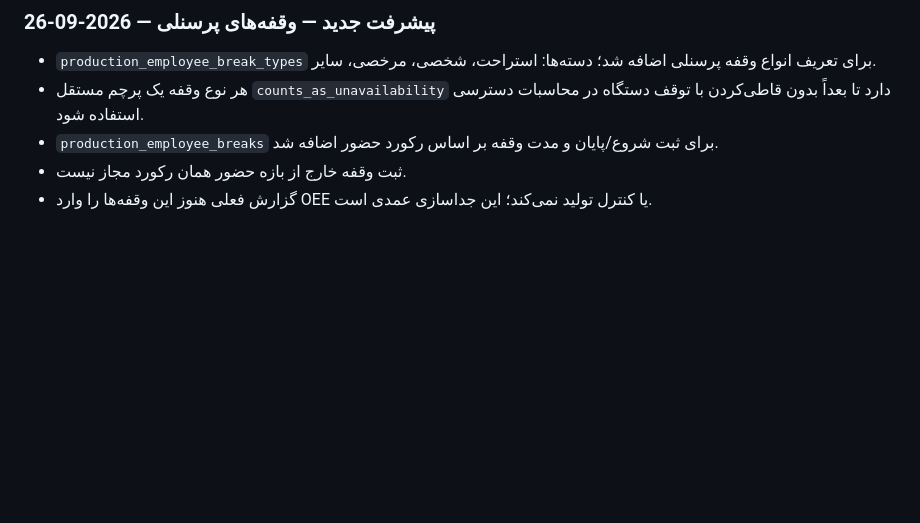
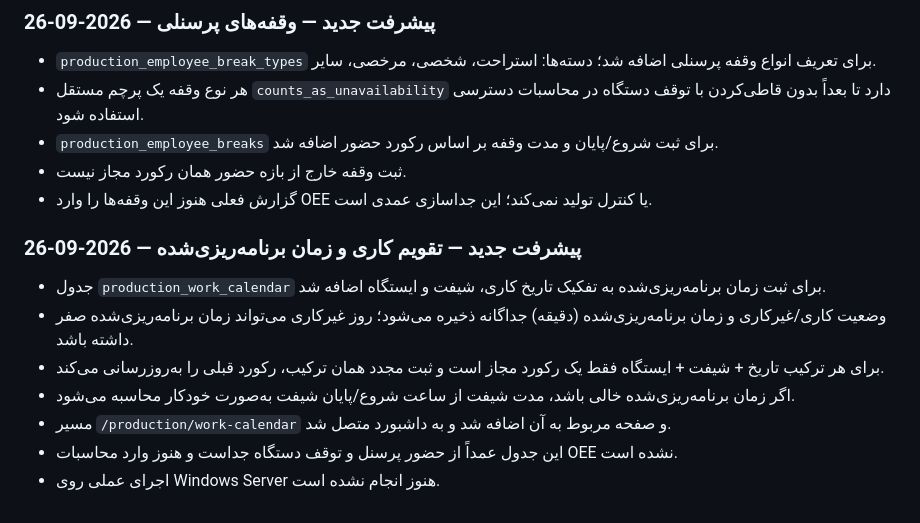
Before and after one commit to saiedrahimi252/Repair, a Markdown page: AI_CONTEXT/CURRENT_TASK.md, the part around the change. Drawn GitHub-style; blank space fills up the shorter version.

Commit message:
docs: record production work calendar progress

```diff
--- a/AI_CONTEXT/CURRENT_TASK.md
+++ b/AI_CONTEXT/CURRENT_TASK.md
@@ -128,3 +128,13 @@ production_products, production_suppliers, production_raw_materials, production_
 - `production_employee_breaks` برای ثبت شروع/پایان و مدت وقفه بر اساس رکورد حضور اضافه شد.
 - ثبت وقفه خارج از بازه حضور همان رکورد مجاز نیست.
 - گزارش فعلی هنوز این وقفه‌ها را وارد OEE یا کنترل تولید نمی‌کند؛ این جداسازی عمدی است.
+
+
+### پیشرفت جدید — تقویم کاری و زمان برنامه‌ریزی‌شده — 2026-09-26
+- جدول `production_work_calendar` برای ثبت زمان برنامه‌ریزی‌شده به تفکیک تاریخ کاری، شیفت و ایستگاه اضافه شد.
+- وضعیت کاری/غیرکاری و زمان برنامه‌ریزی‌شده (دقیقه) جداگانه ذخیره می‌شود؛ روز غیرکاری می‌تواند زمان برنامه‌ریزی‌شده صفر داشته باشد.
+- برای هر ترکیب تاریخ + شیفت + ایستگاه فقط یک رکورد مجاز است و ثبت مجدد همان ترکیب، رکورد قبلی را به‌روزرسانی می‌کند.
+- اگر زمان برنامه‌ریزی‌شده خالی باشد، مدت شیفت از ساعت شروع/پایان شیفت به‌صورت خودکار محاسبه می‌شود.
+- مسیر `/production/work-calendar` و صفحه مربوط به آن اضافه شد و به داشبورد متصل شد.
+- این جدول عمداً از حضور پرسنل و توقف دستگاه جداست و هنوز وارد محاسبات OEE نشده است.
+- اجرای عملی روی Windows Server هنوز انجام نشده است.
```
